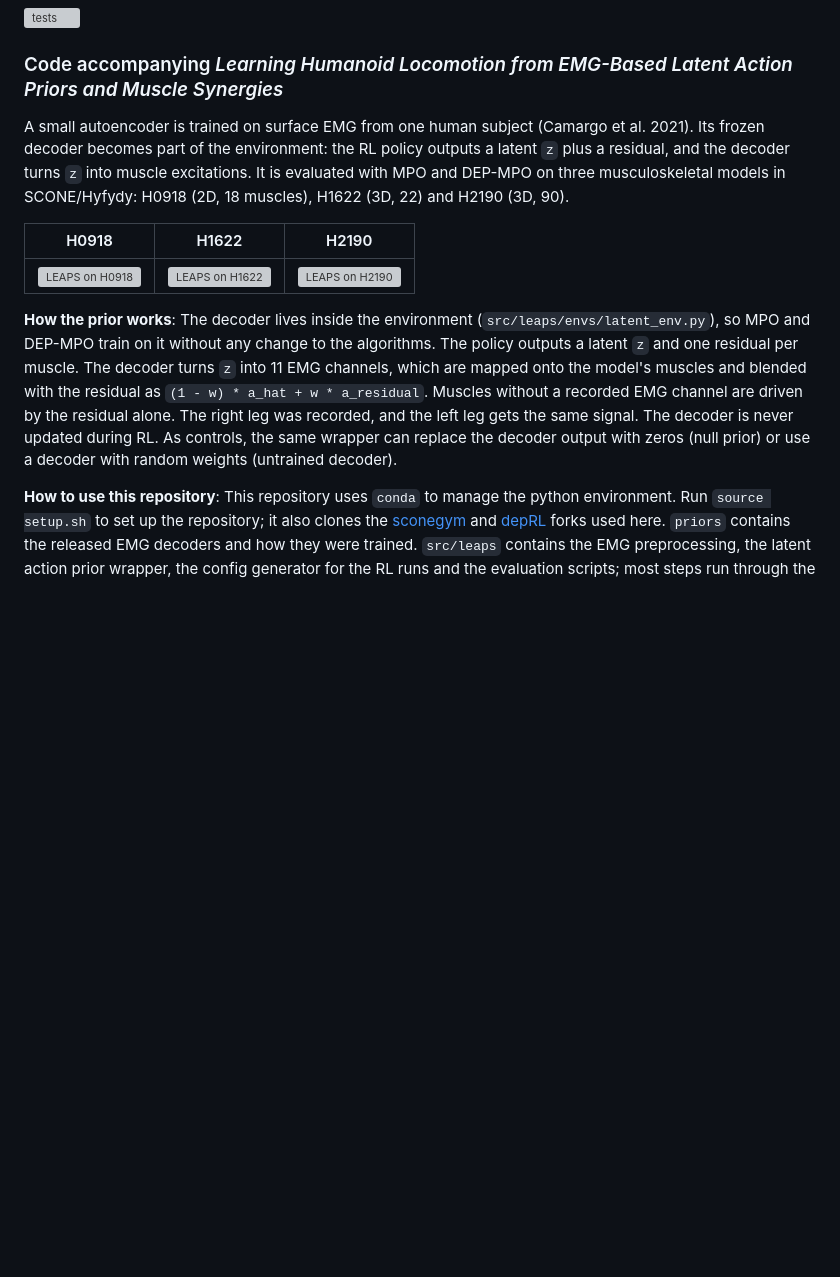
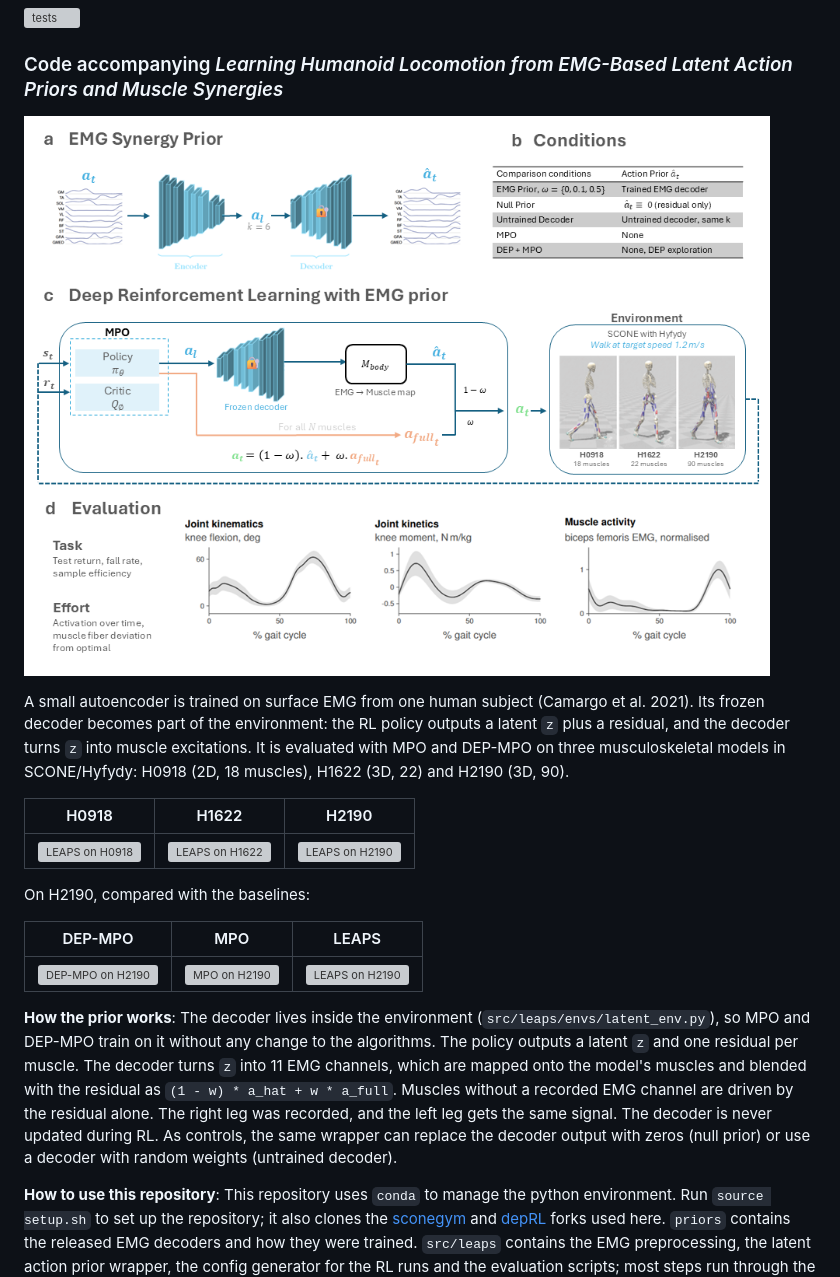
Before and after one commit to la2pixel/LEAPS, a Markdown page: README.md, the part around the change. Drawn GitHub-style; pictures changed too: assets/method_overview.png (added); blank space fills up the shorter version; grey boxes are pictures that could not be loaded.

Commit message:
Add method overview and H2190 comparison to the README

```diff
--- a/README.md
+++ b/README.md
@@ -3,6 +3,8 @@
 [![tests](https://github.com/la2pixel/LEAPS/actions/workflows/tests.yml/badge.svg)](https://github.com/la2pixel/LEAPS/actions/workflows/tests.yml)
 
 ### Code accompanying *Learning Humanoid Locomotion from EMG-Based Latent Action Priors and Muscle Synergies*
+
+![Method overview](assets/method_overview.png)
 
 A small autoencoder is trained on surface EMG from one human subject (Camargo et al. 2021). Its frozen decoder becomes part of the environment: the RL policy outputs a latent `z` plus a residual, and the decoder turns `z` into muscle excitations. It is evaluated with MPO and DEP-MPO on three musculoskeletal models in SCONE/Hyfydy: H0918 (2D, 18 muscles), H1622 (3D, 22) and H2190 (3D, 90).
 
@@ -10,7 +12,13 @@ A small autoencoder is trained on surface EMG from one human subject (Camargo et
 |:---:|:---:|:---:|
 | ![LEAPS on H0918](assets/videos/leaps_h0918.gif) | ![LEAPS on H1622](assets/videos/leaps_h1622.gif) | ![LEAPS on H2190](assets/videos/leaps_h2190.gif) |
 
-**How the prior works**: The decoder lives inside the environment (`src/leaps/envs/latent_env.py`), so MPO and DEP-MPO train on it without any change to the algorithms. The policy outputs a latent `z` and one residual per muscle. The decoder turns `z` into 11 EMG channels, which are mapped onto the model's muscles and blended with the residual as `(1 - w) * a_hat + w * a_residual`. Muscles without a recorded EMG channel are driven by the residual alone. The right leg was recorded, and the left leg gets the same signal. The decoder is never updated during RL. As controls, the same wrapper can replace the decoder output with zeros (null prior) or use a decoder with random weights (untrained decoder).
+On H2190, compared with the baselines:
+
+| DEP-MPO | MPO | LEAPS |
+|:---:|:---:|:---:|
+| ![DEP-MPO on H2190](assets/videos/depmpo_h2190.gif) | ![MPO on H2190](assets/videos/mpo_h2190.gif) | ![LEAPS on H2190](assets/videos/leaps_h2190.gif) |
+
+**How the prior works**: The decoder lives inside the environment (`src/leaps/envs/latent_env.py`), so MPO and DEP-MPO train on it without any change to the algorithms. The policy outputs a latent `z` and one residual per muscle. The decoder turns `z` into 11 EMG channels, which are mapped onto the model's muscles and blended with the residual as `(1 - w) * a_hat + w * a_full`. Muscles without a recorded EMG channel are driven by the residual alone. The right leg was recorded, and the left leg gets the same signal. The decoder is never updated during RL. As controls, the same wrapper can replace the decoder output with zeros (null prior) or use a decoder with random weights (untrained decoder).
 
 **How to use this repository**: This repository uses `conda` to manage the python environment. Run `source setup.sh` to set up the repository; it also clones the [sconegym](https://github.com/la2pixel/sconegym) and [depRL](https://github.com/la2pixel/depRL) forks used here. `priors` contains the released EMG decoders and how they were trained. `src/leaps` contains the EMG preprocessing, the latent action prior wrapper, the config generator for the RL runs and the evaluation scripts; most steps run through the `leaps` command. For examples on how to train the decoders and run the experiments see `run.sh`. If you are getting started with this repository, you probably want to look at `run.sh`.
 
```
Also changed, not shown: 2 other files.
